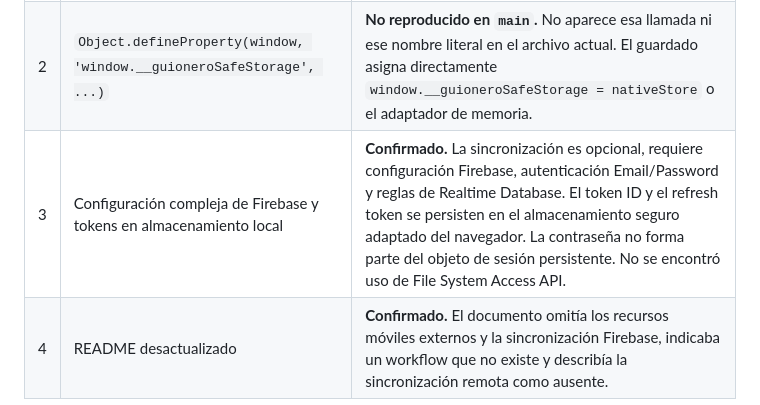
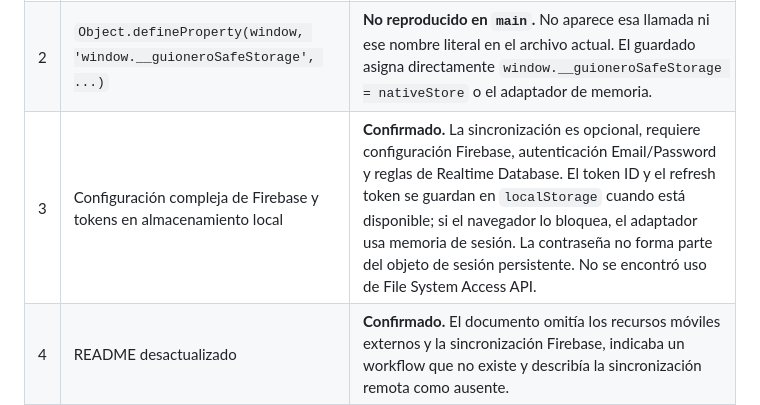
Before and after one commit to Emmanuel12334/Guionero-App, a Markdown page: docs/TECHNICAL_AUDIT.md, the part around the change. Drawn GitHub-style.

Commit message:
docs: clarify where Firebase session tokens are stored

```diff
--- a/docs/TECHNICAL_AUDIT.md
+++ b/docs/TECHNICAL_AUDIT.md
@@ -8,7 +8,7 @@ Esta auditoría contrasta las observaciones recibidas con el estado de `main` de
 |---|---|---|
 | 1 | Bloques de script y persistencia repartida | **Parcialmente confirmado.** Hay diez bloques JavaScript inline y un archivo JavaScript móvil externo. La persistencia está distribuida entre dominios de estado y rutas de respaldo. No todas las escrituras señaladas corresponden a la misma clave. |
 | 2 | `Object.defineProperty(window, 'window.__guioneroSafeStorage', ...)` | **No reproducido en `main`.** No aparece esa llamada ni ese nombre literal en el archivo actual. El guardado asigna directamente `window.__guioneroSafeStorage = nativeStore` o el adaptador de memoria. |
-| 3 | Configuración compleja de Firebase y tokens en almacenamiento local | **Confirmado.** La sincronización es opcional, requiere configuración Firebase, autenticación Email/Password y reglas de Realtime Database. El token ID y el refresh token se persisten en el almacenamiento seguro adaptado del navegador. La contraseña no forma parte del objeto de sesión persistente. No se encontró uso de File System Access API. |
+| 3 | Configuración compleja de Firebase y tokens en almacenamiento local | **Confirmado.** La sincronización es opcional, requiere configuración Firebase, autenticación Email/Password y reglas de Realtime Database. El token ID y el refresh token se guardan en `localStorage` cuando está disponible; si el navegador lo bloquea, el adaptador usa memoria de sesión. La contraseña no forma parte del objeto de sesión persistente. No se encontró uso de File System Access API. |
 | 4 | README desactualizado | **Confirmado.** El documento omitía los recursos móviles externos y la sincronización Firebase, indicaba un workflow que no existe y describía la sincronización remota como ausente. |
 | 5 | Traducción basada en textos literales | **Confirmado parcialmente.** El traductor general usa un mapa de frases españolas a inglesas y un observador del DOM. Algunas etiquetas de configuración sí usan claves semánticas (`settingsLabels`), pero el sistema no está migrado por completo a claves de traducción. |
 | 6 | PDF dependiente de impresión y sin Fountain | **Confirmado con matices.** PDF llama a `window.print()`; la hoja de impresión define papel Letter y márgenes de una pulgada. El editor genera una capa visual de números de página, pero no un contador vinculado a la paginación física del PDF. No hay exportador Fountain en el código actual. EPUB sí está implementado. |
```
